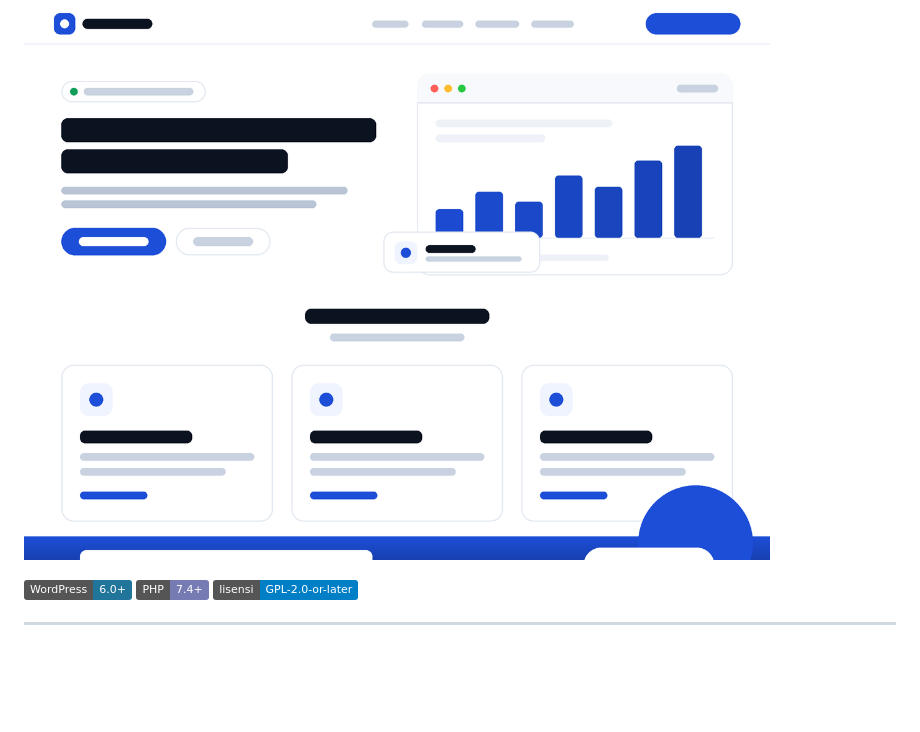
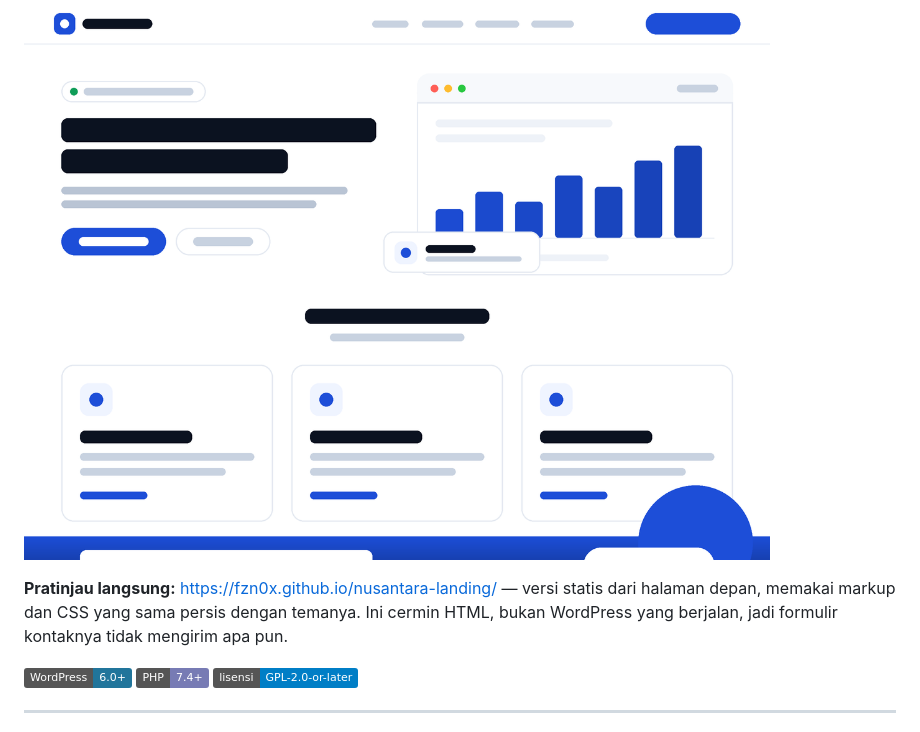
Before and after one commit to fzn0x/nusantara-landing, a Markdown page: README.md, the part around the change. GitHub-like rendering; badges without logos; blank space fills up the shorter version.

Commit message:
README: tambahkan tautan pratinjau langsung di GitHub Pages

```diff
--- a/README.md
+++ b/README.md
@@ -5,6 +5,11 @@ testimoni, ajakan bertindak, dan kontak dalam satu halaman, semuanya bisa diatur
 dari Customizer tanpa menyentuh kode.
 
 ![Pratinjau tema](screenshot.png)
+
+**Pratinjau langsung:** <https://fzn0x.github.io/nusantara-landing/> — versi statis
+dari halaman depan, memakai markup dan CSS yang sama persis dengan temanya.
+Ini cermin HTML, bukan WordPress yang berjalan, jadi formulir kontaknya tidak
+mengirim apa pun.
 
 [![WordPress](https://img.shields.io/badge/WordPress-6.0%2B-21759b.svg)](#persyaratan)
 [![PHP](https://img.shields.io/badge/PHP-7.4%2B-777bb4.svg)](#persyaratan)
```
